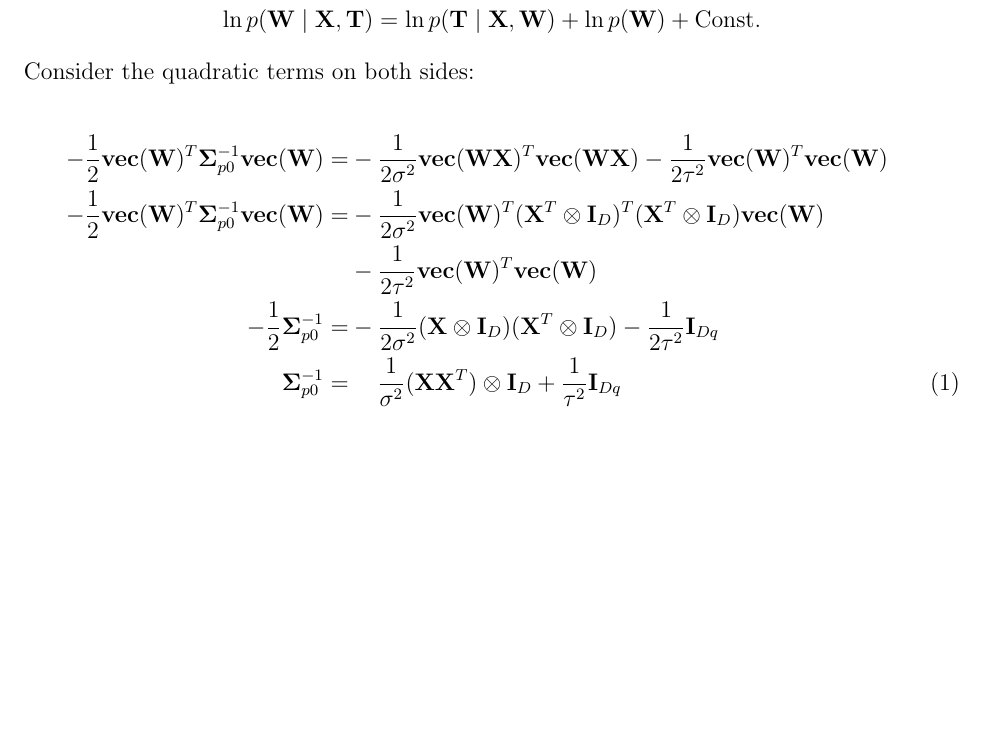
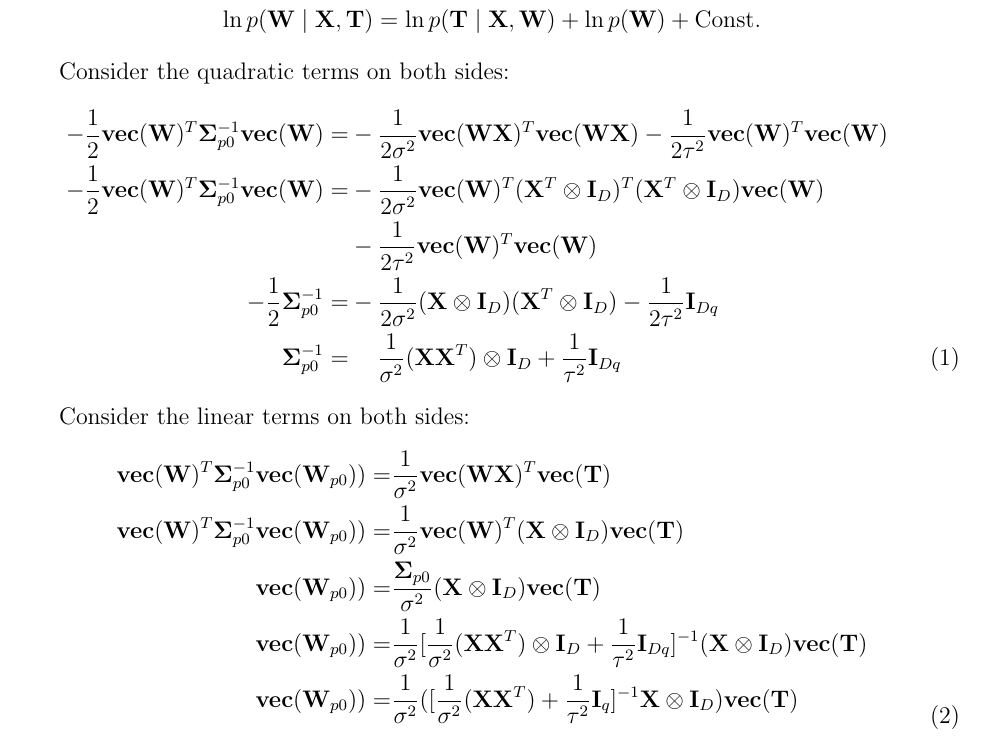
Before and after one commit to chris4540/DD2434_Advanced_ML, a LaTeX problem sheet (hw1.tex): part of page 3 of 3, cut so that both start at the same text, the shorter picture padded with empty space. Compiled offline with pdfLaTeX.

Commit message:
Add mean calculation to Q5

```diff
--- a/hw1.tex
+++ b/hw1.tex
@@ -179,10 +179,28 @@ Consider the quadratic terms on both sides:
     -\frac{1}{2\sigma^2}(\mathbf{X} \otimes \mathbf{I}_D)(\mathbf{X}^T \otimes \mathbf{I}_D)
     -\frac{1}{2\tau^2} \mathbf{I}_{Dq}\\
     \bm{\Sigma}_{p0}^{-1} = & \hspace{5mm}
-    \frac{1}{\sigma^2}(\mathbf{X}\mathbf{X}^T)\otimes \mathbf{I}_D +\frac{1}{\tau^2} \mathbf{I}_{Dq}
+    \frac{1}{\sigma^2}(\mathbf{X}\mathbf{X}^T)\otimes \mathbf{I}_D +\frac{1}{\tau^2}\mathbf{I}_{Dq}
   \end{aligned}
 \end{equation}
 
+Consider the linear terms on both sides:
+\begin{equation}\label{eq:q5-mean}
+  \begin{aligned}[b]
+    \textbf{vec}(\textbf{W})^T\bm{\Sigma}_{p0}^{-1}\textbf{vec}(\textbf{W}_{p0}))
+    =& \frac{1}{\sigma^2}\textbf{vec}(\textbf{WX})^T\textbf{vec}(\textbf{T})\\
+    \textbf{vec}(\textbf{W})^T\bm{\Sigma}_{p0}^{-1}\textbf{vec}(\textbf{W}_{p0}))
+    =& \frac{1}{\sigma^2}\textbf{vec}(\textbf{W})^T(\mathbf{X}\otimes\mathbf{I}_D)
+       \textbf{vec}(\textbf{T}) \\
+    \textbf{vec}(\textbf{W}_{p0})) =&
+    \frac{\bm{\Sigma}_{p0}}{\sigma^2}(\mathbf{X}\otimes\mathbf{I}_D)\textbf{vec}(\textbf{T}) \\
+    \textbf{vec}(\textbf{W}_{p0})) =&
+    \frac{1}{\sigma^2}[\frac{1}{\sigma^2}(\mathbf{X}\mathbf{X}^T)\otimes \mathbf{I}_D +\frac{1}{\tau^2}\mathbf{I}_{Dq}]^{-1}
+    (\mathbf{X}\otimes\mathbf{I}_D)\textbf{vec}(\textbf{T}) \\
+    \textbf{vec}(\textbf{W}_{p0})) =&
+    \frac{1}{\sigma^2}([\frac{1}{\sigma^2}(\mathbf{X}\mathbf{X}^T) +\frac{1}{\tau^2}\mathbf{I}_{q}]^{-1}
+    \mathbf{X}\otimes\mathbf{I}_D)\textbf{vec}(\textbf{T}) \\
+  \end{aligned}
+\end{equation}
 
 \end{question}
 % End question 5
```
Also changed, not shown: hw1.tex (2 more changed lines).
